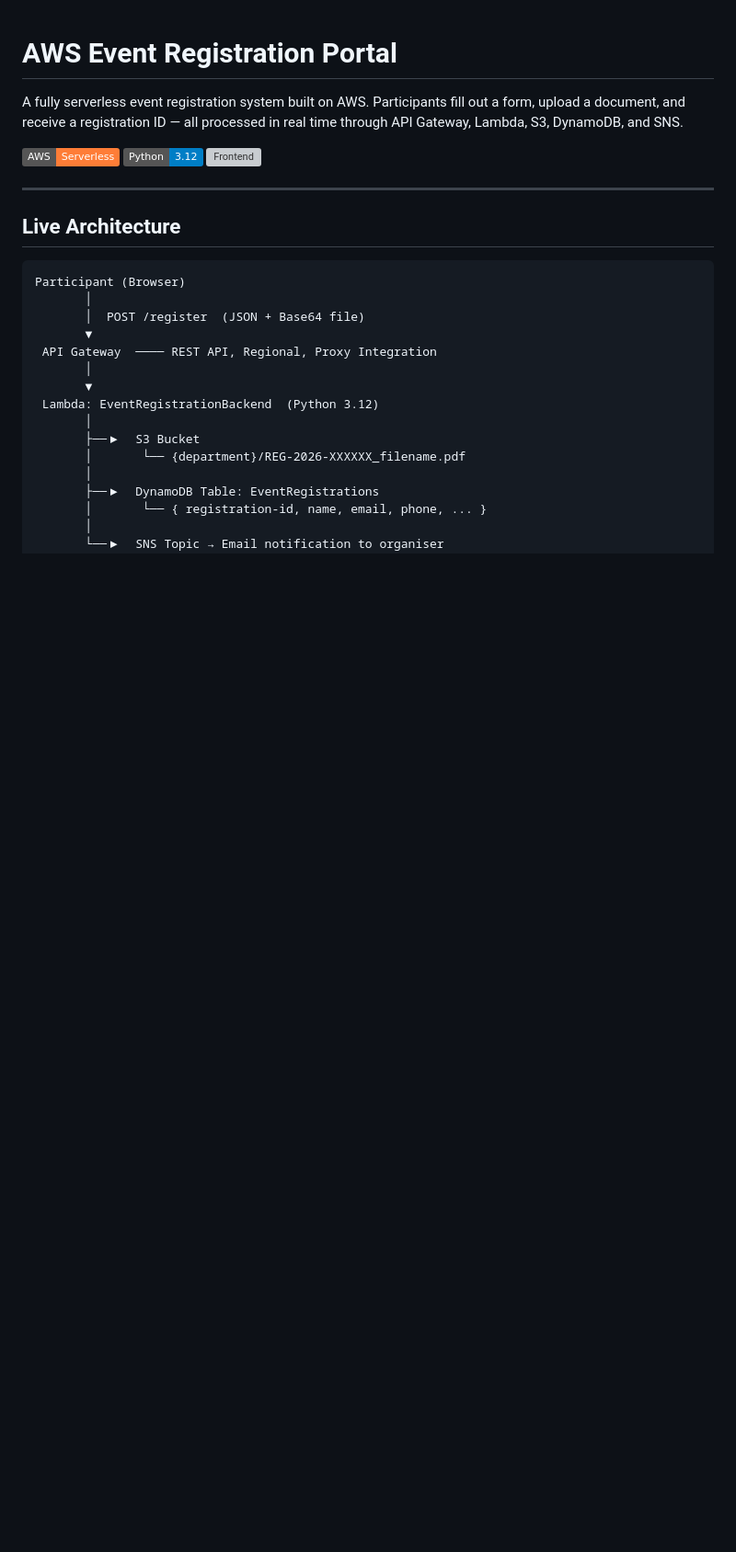
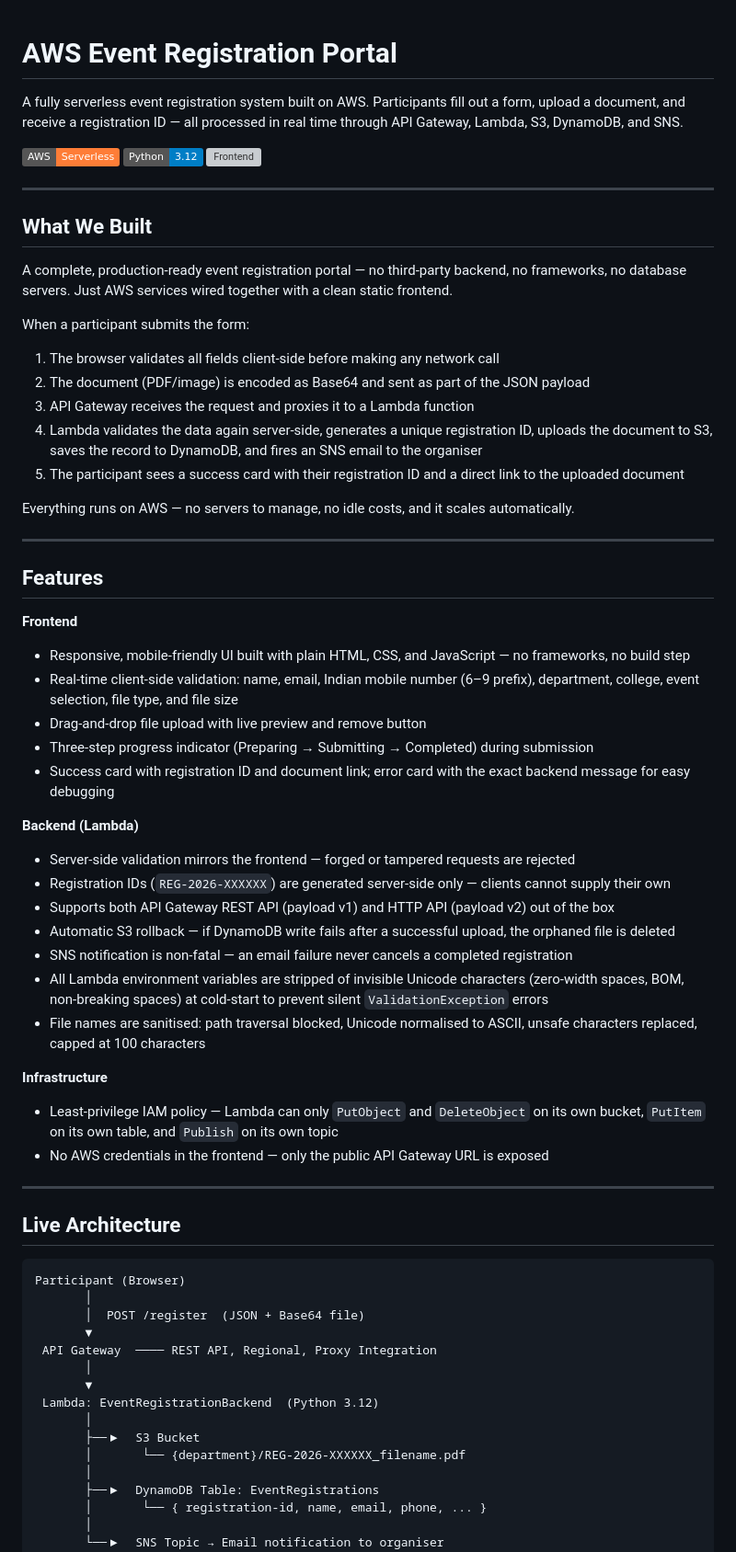
Before and after one commit to SRIGANTH-K/registration-notification-system, a Markdown page: README.md, the part around one of its changes. Shown at 92% size. Drawn GitHub-style; badges without logos; blank space fills up the shorter version; grey boxes are pictures that could not be loaded.

```diff
--- a/README.md
+++ b/README.md
@@ -3,6 +3,46 @@
 A fully serverless event registration system built on AWS. Participants fill out a form, upload a document, and receive a registration ID — all processed in real time through API Gateway, Lambda, S3, DynamoDB, and SNS.
 
 ![Architecture](https://img.shields.io/badge/AWS-Serverless-orange?logo=amazonaws) ![Python](https://img.shields.io/badge/Python-3.12-blue?logo=python) ![Frontend](https://img.shields.io/badge/Frontend-HTML%2FCSS%2FJS-yellow)
+
+---
+
+## What We Built
+
+A complete, production-ready event registration portal — no third-party backend, no frameworks, no database servers. Just AWS services wired together with a clean static frontend.
+
+When a participant submits the form:
+
+1. The browser validates all fields client-side before making any network call
+2. The document (PDF/image) is encoded as Base64 and sent as part of the JSON payload
+3. API Gateway receives the request and proxies it to a Lambda function
+4. Lambda validates the data again server-side, generates a unique registration ID, uploads the document to S3, saves the record to DynamoDB, and fires an SNS email to the organiser
+5. The participant sees a success card with their registration ID and a direct link to the uploaded document
+
+Everything runs on AWS — no servers to manage, no idle costs, and it scales automatically.
+
+---
+
+## Features
+
+**Frontend**
+- Responsive, mobile-friendly UI built with plain HTML, CSS, and JavaScript — no frameworks, no build step
+- Real-time client-side validation: name, email, Indian mobile number (6–9 prefix), department, college, event selection, file type, and file size
+- Drag-and-drop file upload with live preview and remove button
+- Three-step progress indicator (Preparing → Submitting → Completed) during submission
+- Success card with registration ID and document link; error card with the exact backend message for easy debugging
+
+**Backend (Lambda)**
+- Server-side validation mirrors the frontend — forged or tampered requests are rejected
+- Registration IDs (`REG-2026-XXXXXX`) are generated server-side only — clients cannot supply their own
+- Supports both API Gateway REST API (payload v1) and HTTP API (payload v2) out of the box
+- Automatic S3 rollback — if DynamoDB write fails after a successful upload, the orphaned file is deleted
+- SNS notification is non-fatal — an email failure never cancels a completed registration
+- All Lambda environment variables are stripped of invisible Unicode characters (zero-width spaces, BOM, non-breaking spaces) at cold-start to prevent silent `ValidationException` errors
+- File names are sanitised: path traversal blocked, Unicode normalised to ASCII, unsafe characters replaced, capped at 100 characters
+
+**Infrastructure**
+- Least-privilege IAM policy — Lambda can only `PutObject` and `DeleteObject` on its own bucket, `PutItem` on its own table, and `Publish` on its own topic
+- No AWS credentials in the frontend — only the public API Gateway URL is exposed
 
 ---
 
```
Also changed, not shown: other parts of README.md (+26 -34 lines).
